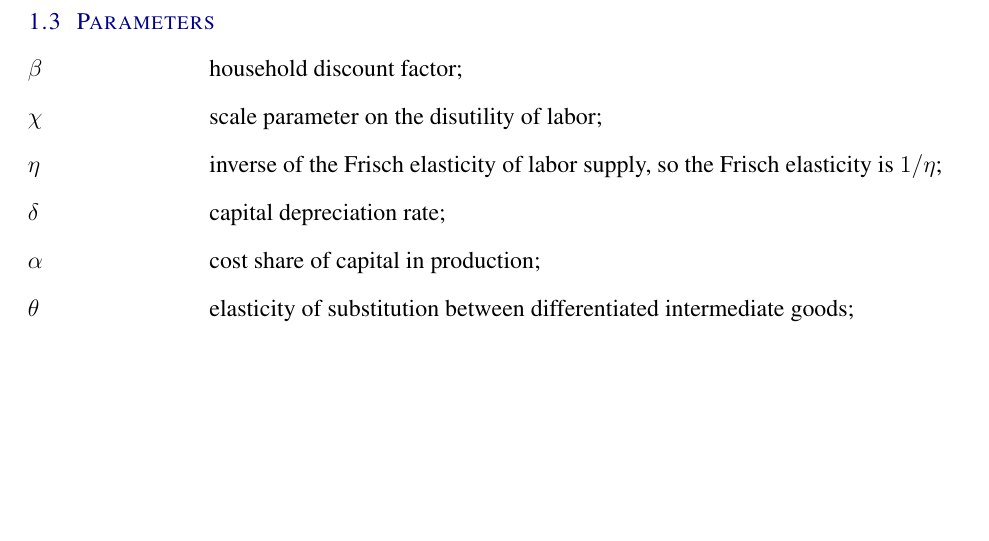
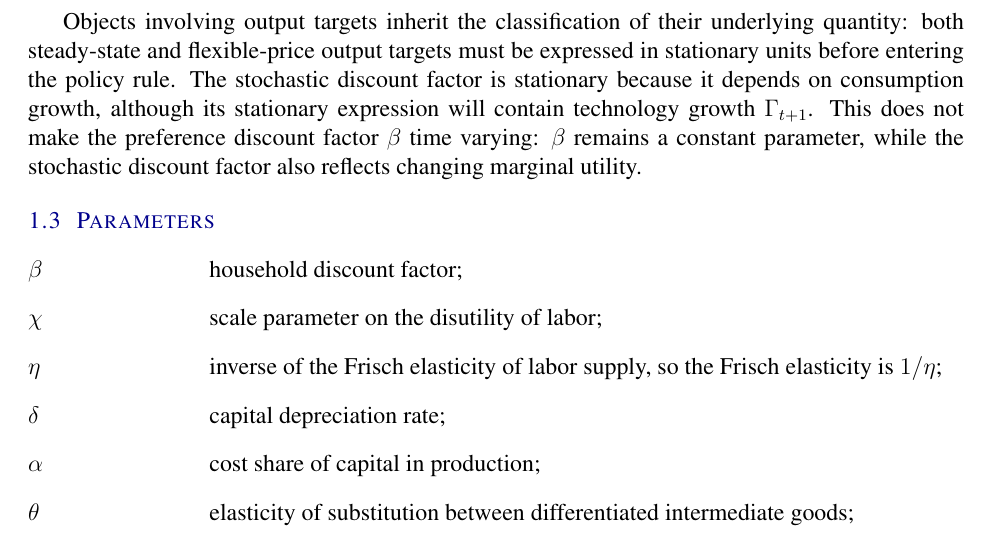
Before and after one commit to WillBarmby/summer_econ, a LaTeX document (docs/model_simple_dynare.tex): part of page 3 of 7, cut at the place of the change, the shorter picture padded with empty space. Compiled offline with pdfLaTeX.

Commit message:
Clarify stationary NK pricing objects

```diff
--- a/docs/model_simple_dynare.tex
+++ b/docs/model_simple_dynare.tex
@@ -126,6 +126,15 @@ growth process.  Since $X_{t-1}$ is already known, they also observe the realize
 $\Gamma_t$.  Observability does not require including $\Gamma_t$ in every
 perceived-law-of-motion regression; that information-set choice will be stated
 separately when the learning specification is introduced.
+
+Objects involving output targets inherit the classification of their underlying
+quantity: both steady-state and flexible-price output targets must be expressed
+in stationary units before entering the policy rule.  The stochastic discount
+factor is stationary because it depends on consumption growth, although its
+stationary expression will contain technology growth $\Gamma_{t+1}$.  This does
+not make the preference discount factor $\beta$ time varying: $\beta$ remains a
+constant parameter, while the stochastic discount factor also reflects changing
+marginal utility.
 
 \subsection{Parameters}
 
```
